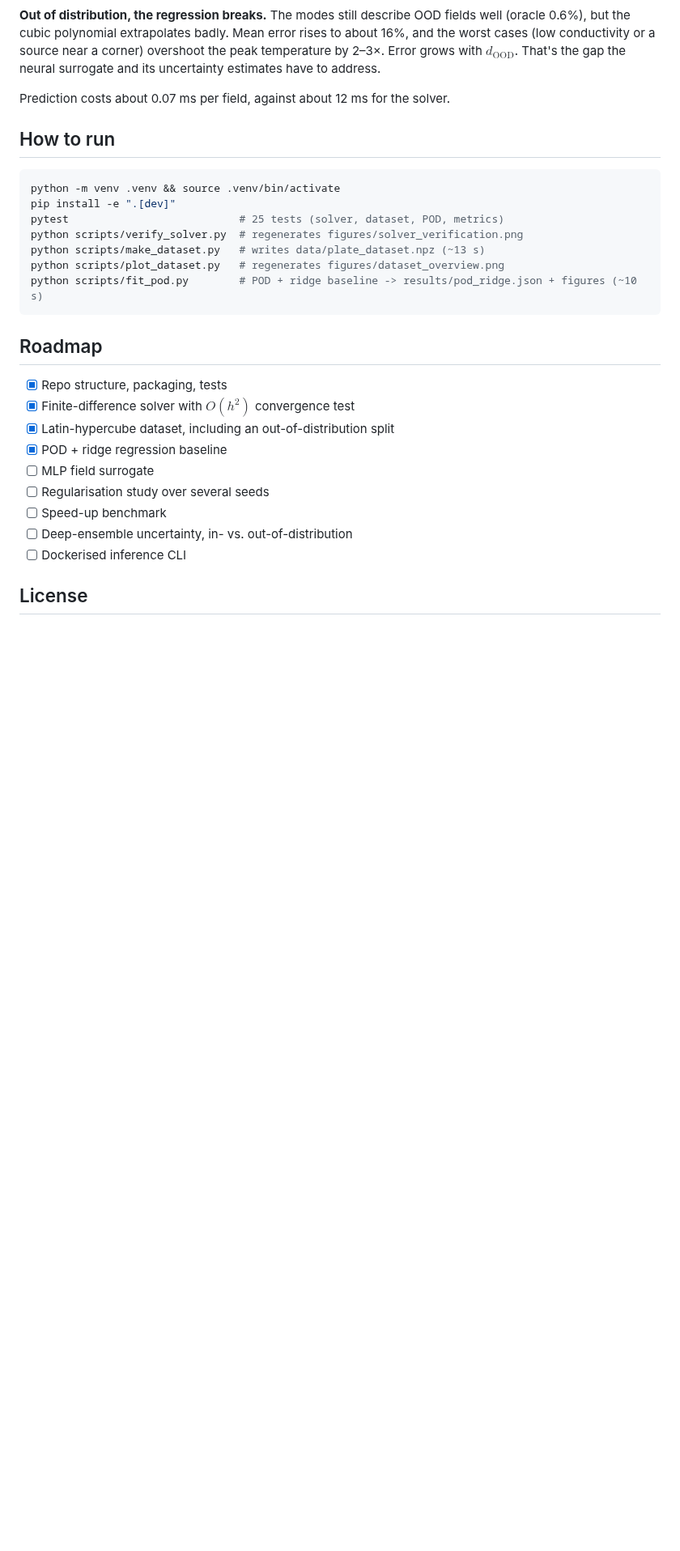
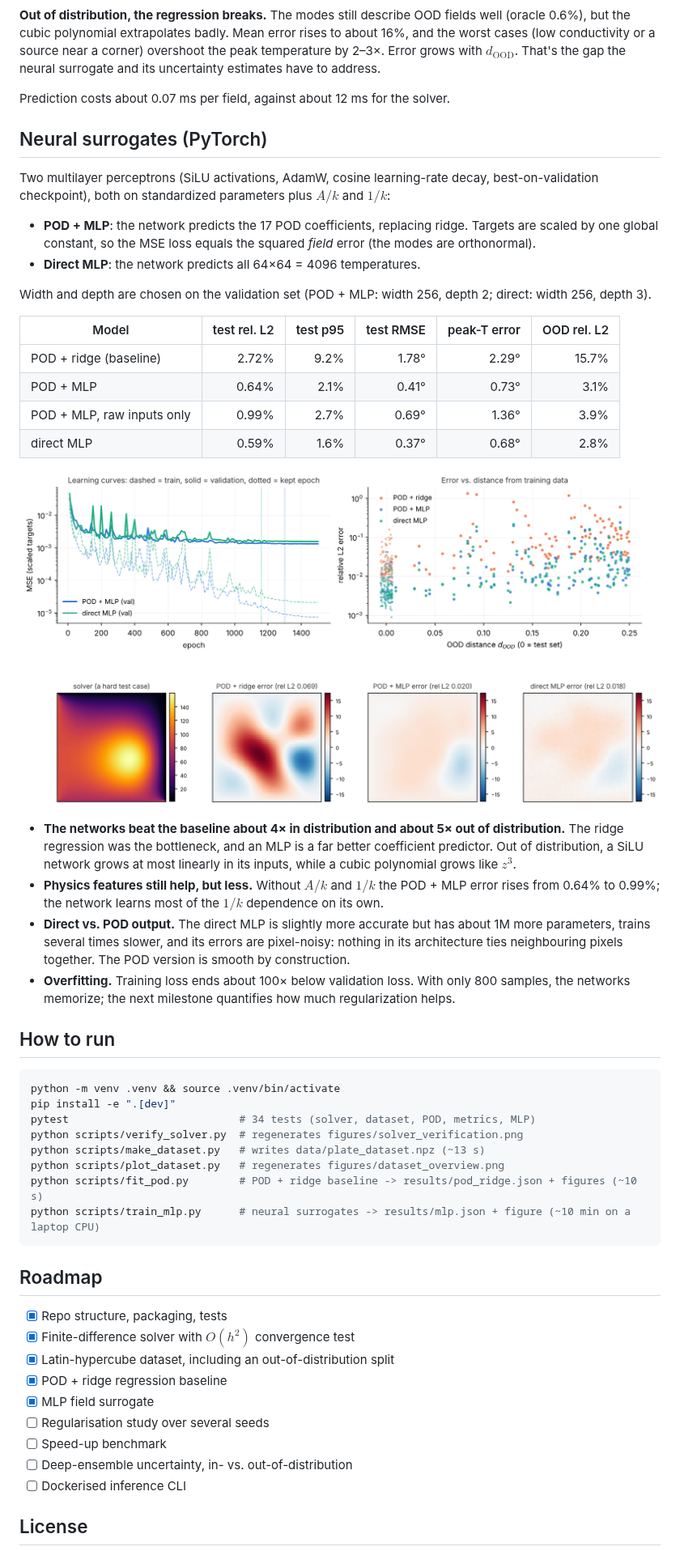
Before and after one commit to Arakjiomar/thermal-plate-surrogate, a Markdown page: README.md, the part around one of its changes. Shown at 81% size. GitHub-like rendering; pictures changed too: figures/mlp_results.png (added); blank space fills up the shorter version.

````diff
--- a/README.md
+++ b/README.md
@@ -79,16 +79,40 @@ Hyperparameters (polynomial degree 1–4, ridge $\alpha$ from $10^{-6}$ to $10^4
 
 Prediction costs about 0.07 ms per field, against about 12 ms for the solver.
 
+## Neural surrogates (PyTorch)
+
+Two multilayer perceptrons (SiLU activations, AdamW, cosine learning-rate decay, best-on-validation checkpoint), both on standardized parameters plus $A/k$ and $1/k$:
+
+- **POD + MLP**: the network predicts the 17 POD coefficients, replacing ridge. Targets are scaled by one global constant, so the MSE loss equals the squared *field* error (the modes are orthonormal).
+- **Direct MLP**: the network predicts all 64×64 = 4096 temperatures.
+
+Width and depth are chosen on the validation set (POD + MLP: width 256, depth 2; direct: width 256, depth 3).
+
+| Model | test rel. L2 | test p95 | test RMSE | peak-T error | OOD rel. L2 |
+|---|---:|---:|---:|---:|---:|
+| POD + ridge (baseline) | 2.72% | 9.2% | 1.78° | 2.29° | 15.7% |
+| POD + MLP | 0.64% | 2.1% | 0.41° | 0.73° | 3.1% |
+| POD + MLP, raw inputs only | 0.99% | 2.7% | 0.69° | 1.36° | 3.9% |
+| direct MLP | 0.59% | 1.6% | 0.37° | 0.68° | 2.8% |
+
+![MLP results](figures/mlp_results.png)
+
+- **The networks beat the baseline about 4× in distribution and about 5× out of distribution.** The ridge regression was the bottleneck, and an MLP is a far better coefficient predictor. Out of distribution, a SiLU network grows at most linearly in its inputs, while a cubic polynomial grows like $z^3$.
+- **Physics features still help, but less.** Without $A/k$ and $1/k$ the POD + MLP error rises from 0.64% to 0.99%; the network learns most of the $1/k$ dependence on its own.
+- **Direct vs. POD output.** The direct MLP is slightly more accurate but has about 1M more parameters, trains several times slower, and its errors are pixel-noisy: nothing in its architecture ties neighbouring pixels together. The POD version is smooth by construction.
+- **Overfitting.** Training loss ends about 100× below validation loss. With only 800 samples, the networks memorize; the next milestone quantifies how much regularization helps.
+
 ## How to run
 
 ```bash
 python -m venv .venv && source .venv/bin/activate
 pip install -e ".[dev]"
-pytest                           # 25 tests (solver, dataset, POD, metrics)
+pytest                           # 34 tests (solver, dataset, POD, metrics, MLP)
 python scripts/verify_solver.py  # regenerates figures/solver_verification.png
 python scripts/make_dataset.py   # writes data/plate_dataset.npz (~13 s)
 python scripts/plot_dataset.py   # regenerates figures/dataset_overview.png
 python scripts/fit_pod.py        # POD + ridge baseline -> results/pod_ridge.json + figures (~10 s)
+python scripts/train_mlp.py      # neural surrogates -> results/mlp.json + figure (~10 min on a laptop CPU)
 ```
 
 ## Roadmap
@@ -97,7 +121,7 @@ python scripts/fit_pod.py        # POD + ridge baseline -> results/pod_ridge.jso
 - [x] Finite-difference solver with $O(h^2)$ convergence test
 - [x] Latin-hypercube dataset, including an out-of-distribution split
 - [x] POD + ridge regression baseline
-- [ ] MLP field surrogate
+- [x] MLP field surrogate
 - [ ] Regularisation study over several seeds
 - [ ] Speed-up benchmark
 - [ ] Deep-ensemble uncertainty, in- vs. out-of-distribution
````
Also changed, not shown: other parts of README.md (+1 -1 lines), 6 other files.
